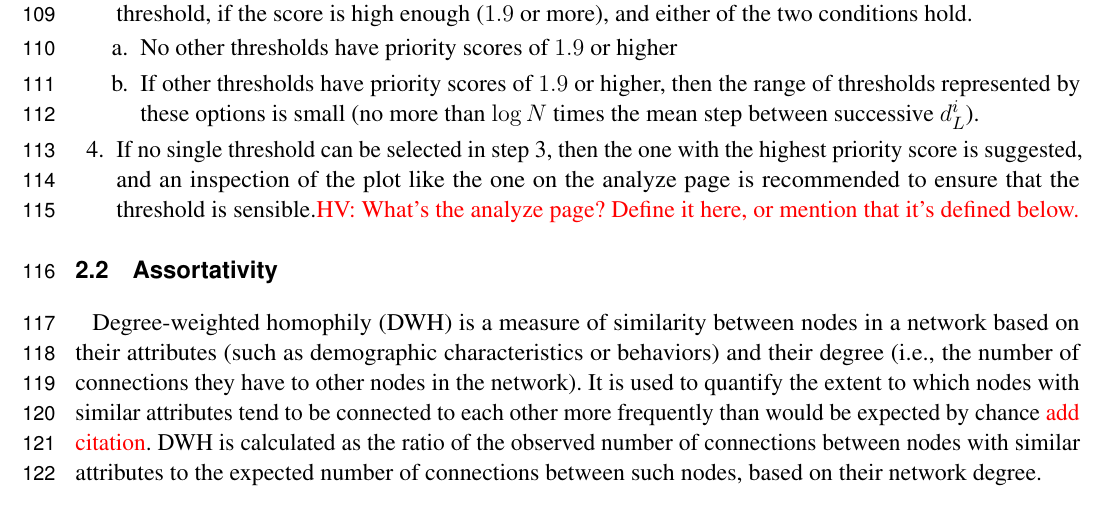
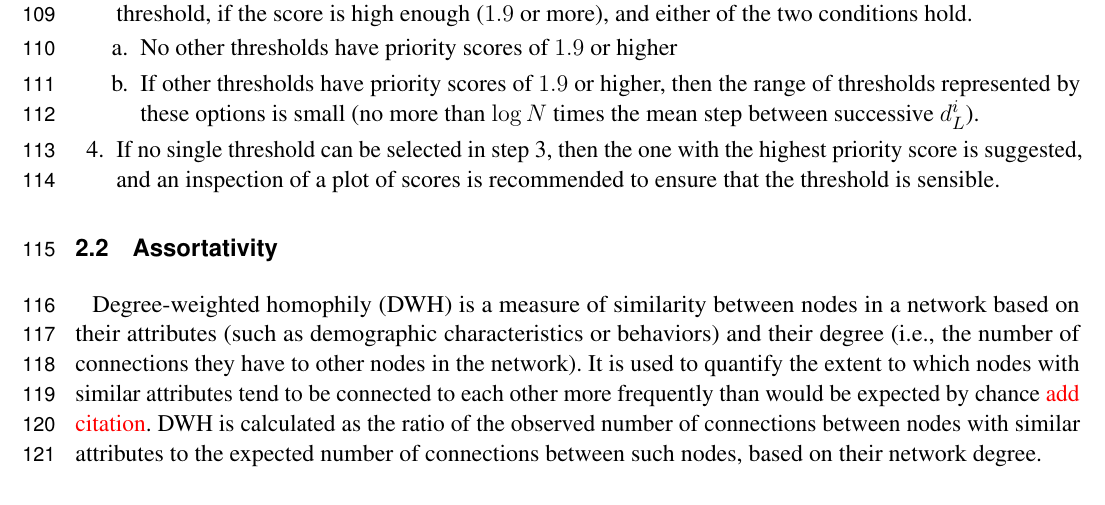
Before and after one commit to veg/autotune-paper, a LaTeX document (frontiers.tex): part of page 4 of 17, cut so that both start at the same text. Compiled offline with pdfLaTeX.

Commit message:
sweaver edit

```diff
--- a/frontiers.tex
+++ b/frontiers.tex
@@ -237,7 +237,7 @@ Network threshold selection procedure proceeds as follows:
 		            \item{If other thresholds have priority scores of $1.9$ or higher, then the range of thresholds represented by these options is small (no more than $\log N$ times the mean step between successive $d_L^i$).}
 	            \end{enumerate}}
 
-	\item{If no single threshold can be selected in step 3, then the one with the highest priority score is suggested, and an inspection of the plot like the one on the analyze page is recommended to ensure that the threshold is sensible.\TODO{HV: What's the analyze page? Define it here, or mention that it's defined below.}}
+	\item{If no single threshold can be selected in step 3, then the one with the highest priority score is suggested, and an inspection of a plot of scores is recommended to ensure that the threshold is sensible.}
 \end{enumerate}
 
 \subsection{Assortativity}
```
